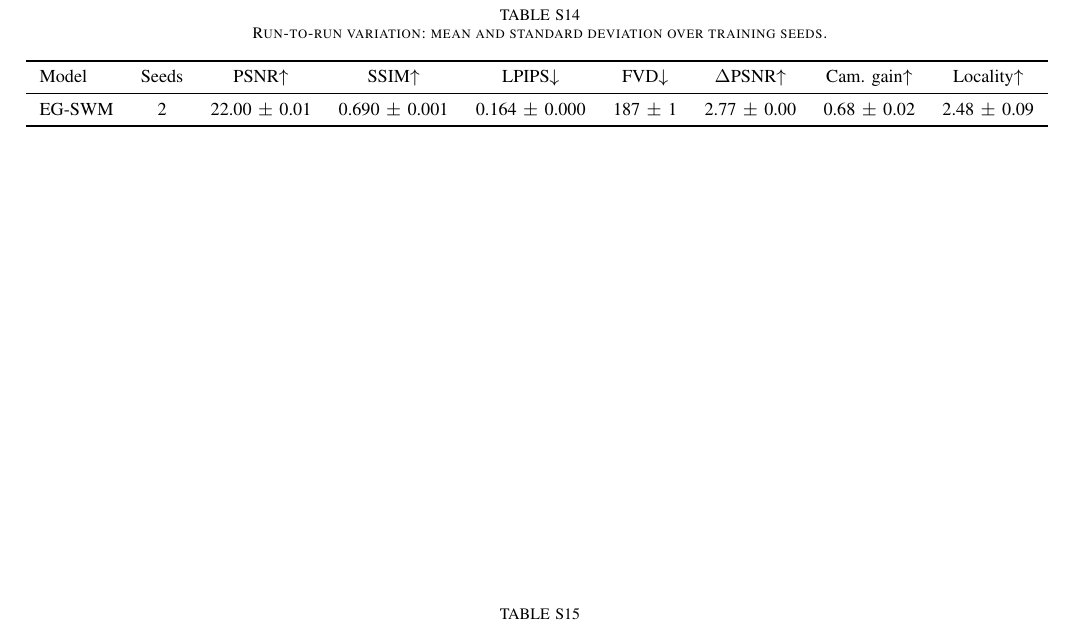
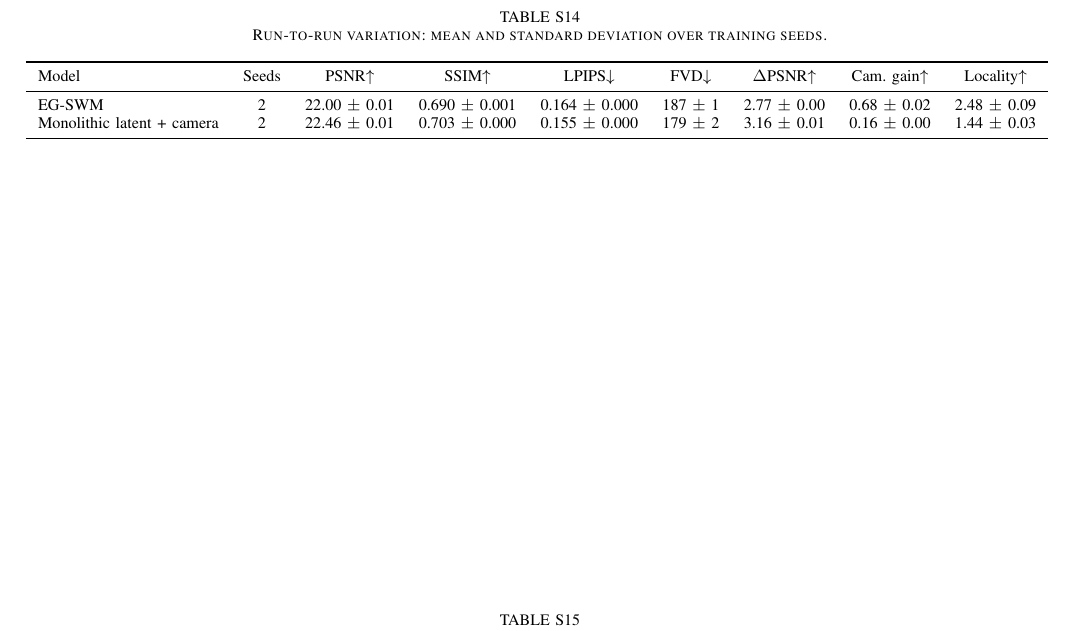
Before and after one commit to GIND123/Surgical-World-Model, a LaTeX paper (paper/tmrb/supplementary.tex, which reads paper/tmrb/tables/e1_seeds.tex): part of page 6 of 6, cut so that both start at the same text. Compiled offline with pdfLaTeX.

Commit message:
Results: S_global_seed1

```diff
--- a/paper/tmrb/tables/e1_seeds.tex
+++ b/paper/tmrb/tables/e1_seeds.tex
@@ -3,5 +3,6 @@
 Model & Seeds & PSNR$\uparrow$ & SSIM$\uparrow$ & LPIPS$\downarrow$ & FVD$\downarrow$ & $\Delta$PSNR$\uparrow$ & Cam. gain$\uparrow$ & Locality$\uparrow$ \\
 \midrule
 EG-SWM & 2 & 22.00 $\pm$ 0.01 & 0.690 $\pm$ 0.001 & 0.164 $\pm$ 0.000 & 187 $\pm$ 1 & 2.77 $\pm$ 0.00 & 0.68 $\pm$ 0.02 & 2.48 $\pm$ 0.09 \\
+Monolithic latent + camera & 2 & 22.46 $\pm$ 0.01 & 0.703 $\pm$ 0.000 & 0.155 $\pm$ 0.000 & 179 $\pm$ 2 & 3.16 $\pm$ 0.01 & 0.16 $\pm$ 0.00 & 1.44 $\pm$ 0.03 \\
 \bottomrule
 \end{tabular}
```
Also changed, not shown: docs/results/e1_seeds.md (+1 -0 lines), 1 other file.
